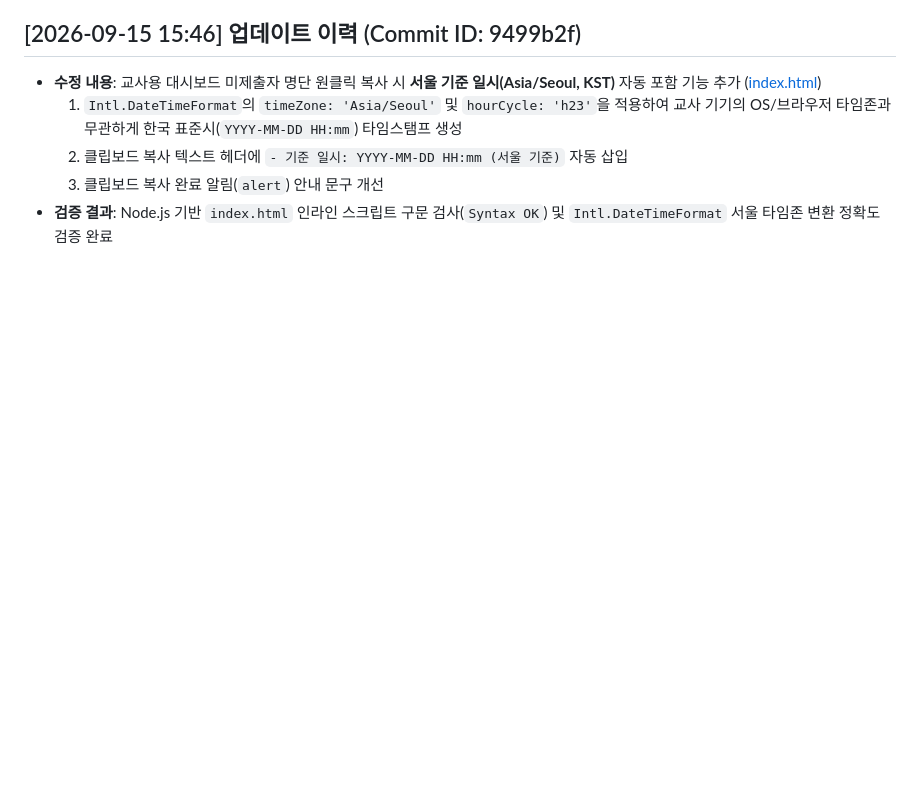
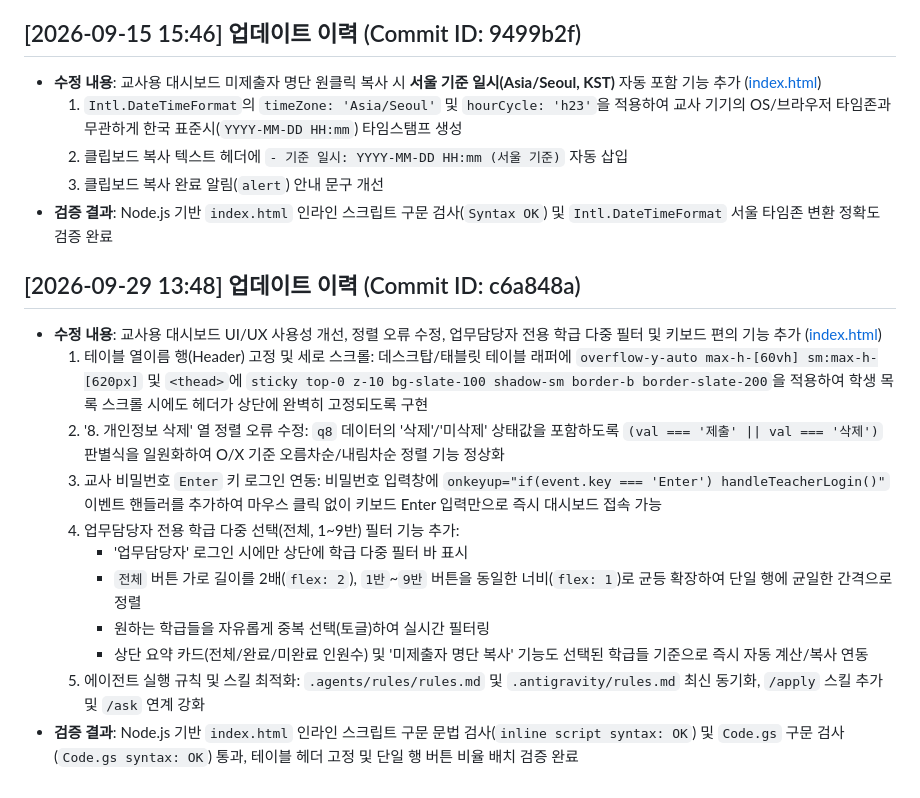
Before and after one commit to xoruddkqk4-glitch/db_return_tracker, a Markdown page: README.md, the part around the change. GitHub-like rendering; blank space fills up the shorter version.

Commit message:
docs: update README.md and detailed commit results
[User Request]
- 담임교사 모드 테이블 열이름 행 고정 및 세로 스크롤 요청
- '8. 개인정보 삭제' 열 정렬 기능 오작동 확인 및 해결 요청
- 업무담당자 모드 [전체, 1반~9반] 다중 선택 필터 바 추가 요청
- 교사 비밀번호 입력 후 Enter 키 로그인 지원 요청
- 전체 버튼 가로 길이 2배 및 1~9반 균등 확장 단일 행 배치 요청
- /git-commit 명령어 실행을 통한 README.md 갱신 및 GitHub 원격 저장소 동기화 요청

[Action & Verification Results]
- index.html:
  1. 테이블 thead sticky top-0 고정 및 max-h-[60vh] overflow-y-auto 세로 스크롤 적용
  2. sortAndRenderDashboard 내 q8 '삭제'/'미삭제' 포함 (val === '제출' || val === '삭제') 판별식 보정으로 정렬 버그 해결
  3. 교사 비밀번호 인풋 onkeyup Enter 키 로그인 이벤트 연동
  4. 업무담당자 전용 학급 다중 필터(#adminClassFilterSection) 구현 및 '전체'(flex 2), '1~9반'(flex 1) 단일 행 가로 꽉 채움 배치
  5. 학급 필터 상태와 요약 통계 카드 및 미제출자 명단 복사 텍스트 실시간 연동
- .agents & .antigravity:
  1. 에이전트 실행 규칙 7대 원칙 동기화
  2. /apply 스킬 추가 및 /ask 연동 체계 구축
- README.md: 서울 기준 시각([2026-09-29 13:48]) 업데이트 이력(Commit ID: c6a848a) 누적 기록
- 검증: Node.js 기반 인라인 스크립트 구문 문법 검사(inline script syntax: OK) 및 Code.gs 문법 검사(Code.gs syntax: OK) 완료

[Summary]
- 교사용 대시보드 사용성 개선 및 다중 필터 기능 구현 완료, README.md 최신화 및 GitHub 원격 저장소 동기화 완료

```diff
--- a/README.md
+++ b/README.md
@@ -204,3 +204,16 @@ Google Apps Script 기반의 디벗(학생용 스마트기기) 양품화 및 반
   2. 클립보드 복사 텍스트 헤더에 `- 기준 일시: YYYY-MM-DD HH:mm (서울 기준)` 자동 삽입
   3. 클립보드 복사 완료 알림(`alert`) 안내 문구 개선
 - **검증 결과**: Node.js 기반 `index.html` 인라인 스크립트 구문 검사(`Syntax OK`) 및 `Intl.DateTimeFormat` 서울 타임존 변환 정확도 검증 완료
+
+## [2026-09-29 13:48] 업데이트 이력 (Commit ID: c6a848a)
+- **수정 내용**: 교사용 대시보드 UI/UX 사용성 개선, 정렬 오류 수정, 업무담당자 전용 학급 다중 필터 및 키보드 편의 기능 추가 ([index.html](file:///c:/Users/user/Desktop/appsscript/22-디벗%20양품화%20제출%20현황/index.html))
+  1. 테이블 열이름 행(Header) 고정 및 세로 스크롤: 데스크탑/태블릿 테이블 래퍼에 `overflow-y-auto max-h-[60vh] sm:max-h-[620px]` 및 `<thead>`에 `sticky top-0 z-10 bg-slate-100 shadow-sm border-b border-slate-200`을 적용하여 학생 목록 스크롤 시에도 헤더가 상단에 완벽히 고정되도록 구현
+  2. '8. 개인정보 삭제' 열 정렬 오류 수정: `q8` 데이터의 '삭제'/'미삭제' 상태값을 포함하도록 `(val === '제출' || val === '삭제')` 판별식을 일원화하여 O/X 기준 오름차순/내림차순 정렬 기능 정상화
+  3. 교사 비밀번호 `Enter` 키 로그인 연동: 비밀번호 입력창에 `onkeyup="if(event.key === 'Enter') handleTeacherLogin()"` 이벤트 핸들러를 추가하여 마우스 클릭 없이 키보드 Enter 입력만으로 즉시 대시보드 접속 가능
+  4. 업무담당자 전용 학급 다중 선택(전체, 1~9반) 필터 기능 추가:
+     - '업무담당자' 로그인 시에만 상단에 학급 다중 필터 바 표시
+     - `전체` 버튼 가로 길이를 2배(`flex: 2`), `1반`~`9반` 버튼을 동일한 너비(`flex: 1`)로 균등 확장하여 단일 행에 균일한 간격으로 정렬
+     - 원하는 학급들을 자유롭게 중복 선택(토글)하여 실시간 필터링
+     - 상단 요약 카드(전체/완료/미완료 인원수) 및 '미제출자 명단 복사' 기능도 선택된 학급들 기준으로 즉시 자동 계산/복사 연동
+  5. 에이전트 실행 규칙 및 스킬 최적화: `.agents/rules/rules.md` 및 `.antigravity/rules.md` 최신 동기화, `/apply` 스킬 추가 및 `/ask` 연계 강화
+- **검증 결과**: Node.js 기반 `index.html` 인라인 스크립트 구문 문법 검사(`inline script syntax: OK`) 및 `Code.gs` 구문 검사(`Code.gs syntax: OK`) 통과, 테이블 헤더 고정 및 단일 행 버튼 비율 배치 검증 완료
```
